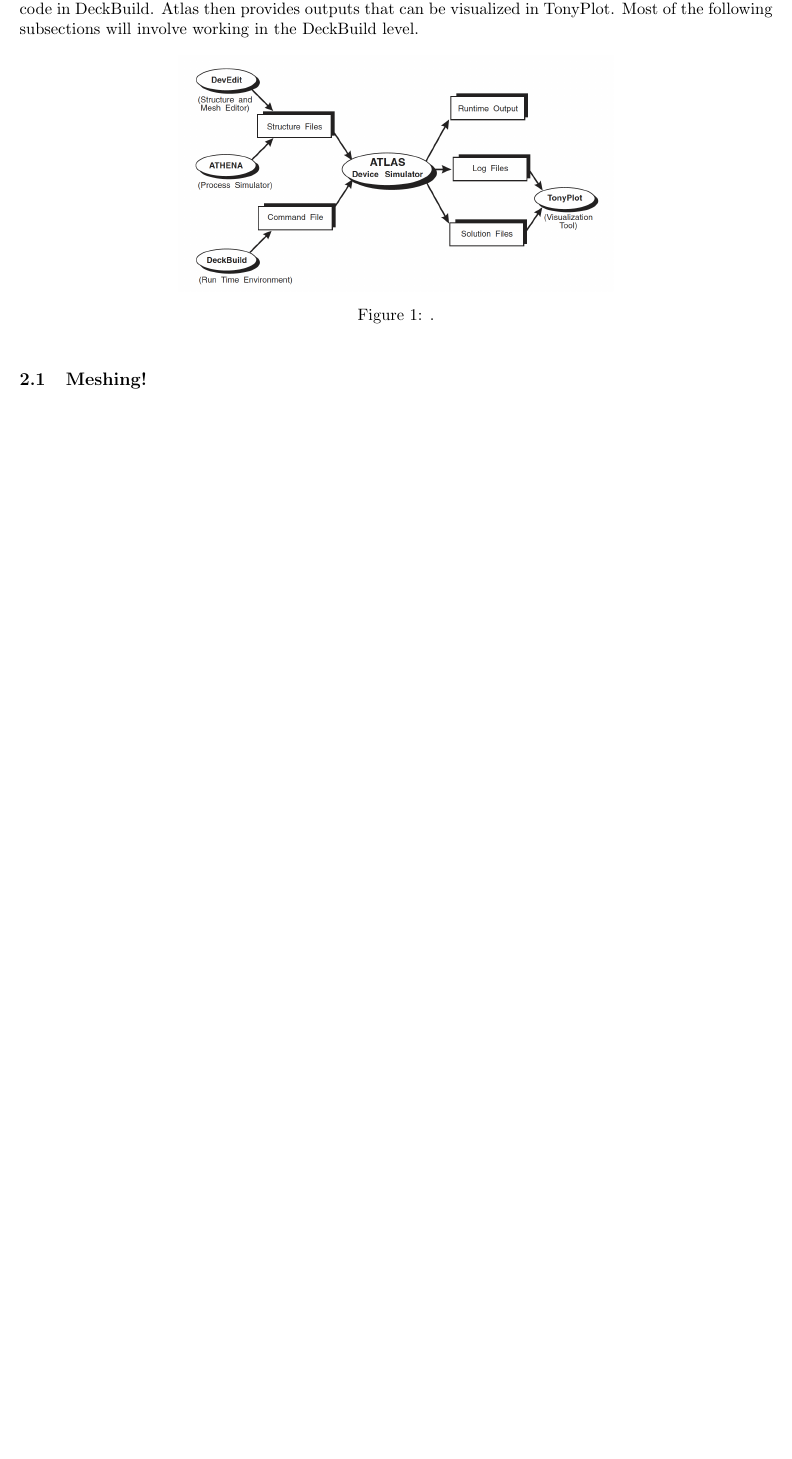
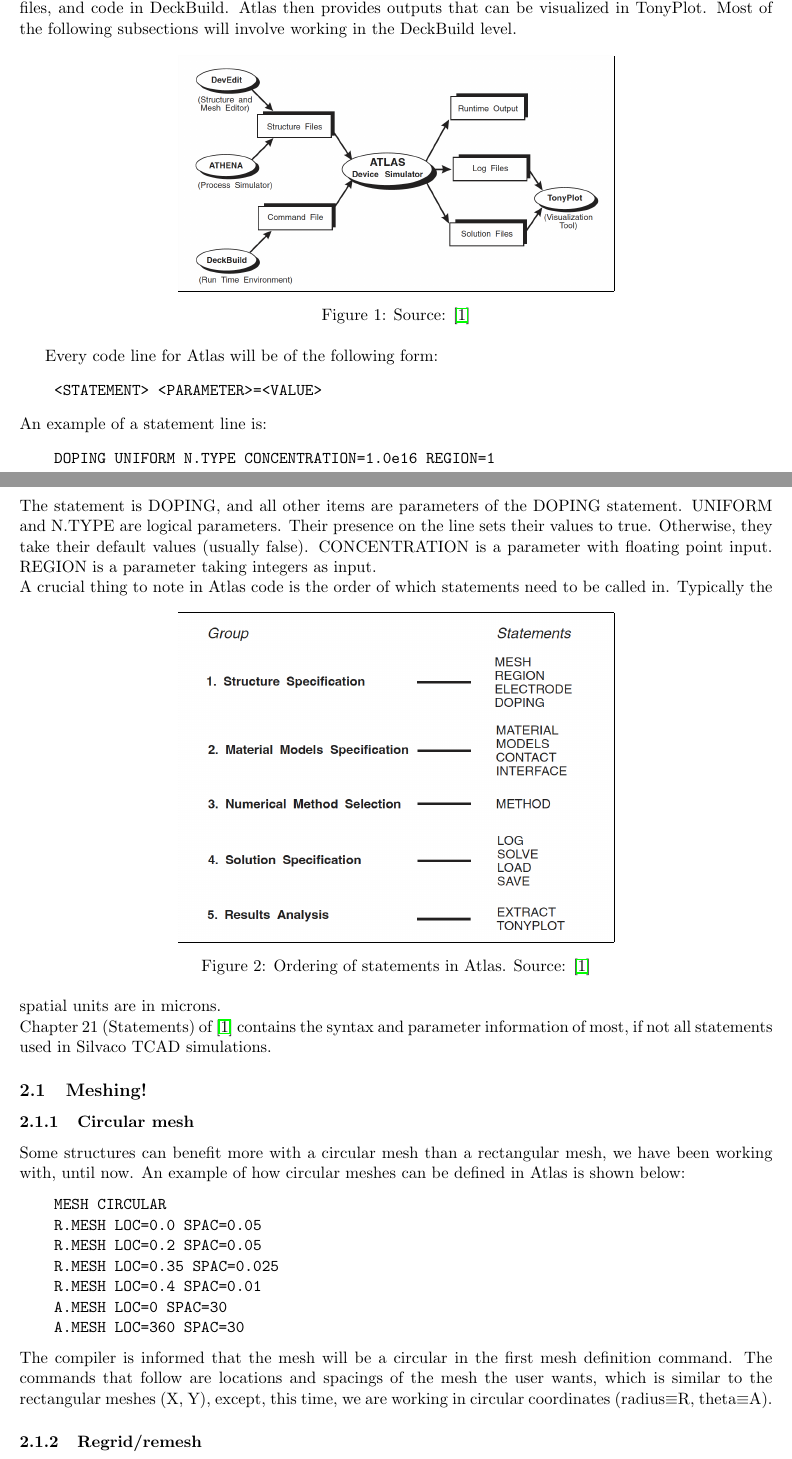
Before and after one commit to CodexForster/SIlvaco-Notes, a LaTeX document (Notes.tex): part of page 2 of 2 before the commit and two parts of pages 2 and 3 of 4 after it, the two joined at a grey line, cut so that both start at the same text, the shorter picture padded with empty space. Compiled offline with pdfLaTeX.

Commit message:
Notes updated.

```diff
--- a/Notes.tex
+++ b/Notes.tex
@@ -12,6 +12,8 @@
 \usepackage{subcaption}
 \usepackage{verbatim}
 \usepackage{listings}
+\usepackage{verbatimbox}
+
 
 \lstset{basicstyle=\ttfamily,
 columns=fullflexible,
@@ -55,14 +57,49 @@
 Silvaco TCAD is one of the major commercial softwares in the current market that offer tools for the simulation of silicon devices. This note in particular will focus on the tools that facilitate the simulation of Silicon sensors utilized in high energy physics experiments. Particular focus will be towards Athena and Atlas. Athena is a "device-technology" simulation tool, and is widely used for simulating the electrical behavior of semiconductor devices. Athena on the other hand, is a "process-technology" simulation tool. It focuses on the simulation of the manufacturing processes involved in creating semiconductor devices, including deposition, etching, diffusion, etc. Both tools are often used hand-in-hand to offer a comprehensive study of the device to be manufactured.
 
 \section{Atlas}
-The primary reference used is Silvaco's Atlas User's Manual \cite{silvaco-atlas}. The workflow as given in \cite{silvaco-atlas} is shown below in Figure \ref{fig:atlas-workflow}. In a very primitive sense: we provide inputs to Atlas through Athena output files, and code in DeckBuild. Atlas then provides outputs that can be visualized in TonyPlot. Most of the following subsections will involve working in the DeckBuild level.
+The primary reference used is Silvaco's Atlas User's Manual \cite{silvaco-atlas}. Infact, this section will be similar to that of the User's Manual, the only differences being the highlighting of parts relevant+useful for Silicon detector simulations, and additional examples provided by the authors. The workflow as given in \cite{silvaco-atlas} is shown below in Figure \ref{fig:atlas-workflow}. In a very primitive sense: we provide inputs to Atlas through Athena output files, and code in DeckBuild. Atlas then provides outputs that can be visualized in TonyPlot. Most of the following subsections will involve working in the DeckBuild level.
 
 \begin{figure}[h]
     \centering
-    \includegraphics[width=4in]{Images/atlas-input-output.png}
-    \caption{.}
+    \frame{\includegraphics[width=4in]{Images/atlas-input-output.png}}
+    \caption{Source: \cite{silvaco-atlas}}
     \label{fig:atlas-workflow}
 \end{figure}
+Every code line for Atlas will be of the following form:
+\begin{verbatim}
+    <STATEMENT> <PARAMETER>=<VALUE>
+\end{verbatim}
+An example of a statement line is:
+\begin{verbatim}
+    DOPING UNIFORM N.TYPE CONCENTRATION=1.0e16 REGION=1
+\end{verbatim}
+The statement is DOPING, and all other items are parameters of the DOPING statement. UNIFORM and N.TYPE are logical parameters. Their presence on the line sets their values to true. Otherwise, they take their default values (usually false). CONCENTRATION is a parameter with floating point input. REGION is a parameter taking integers as input.
+\newline A crucial thing to note in Atlas code is the order of which statements need to be called in.
+\begin{figure}[h]
+    \centering
+    \frame{\includegraphics[width=4in]{Images/atlas-statement-order.png}}
+    \caption[]{Ordering of statements in Atlas. Source: \cite{silvaco-atlas}}
+    \label{fig:atlas-statement-order}
+\end{figure}
+Typically the spatial units are in microns.
+\newline Chapter 21 (Statements) of \cite{silvaco-atlas} contains the syntax and parameter information of most, if not all statements used in Silvaco TCAD simulations.
 
 \subsection{Meshing!}
 
+\subsubsection{Circular mesh}
+Some structures can benefit more with a circular mesh than a rectangular mesh, we have been working with, until now. An example of how circular meshes can be defined in Atlas is shown below:
+\begin{verbatim}
+    MESH CIRCULAR
+    R.MESH LOC=0.0 SPAC=0.05
+    R.MESH LOC=0.2 SPAC=0.05
+    R.MESH LOC=0.35 SPAC=0.025
+    R.MESH LOC=0.4 SPAC=0.01
+    A.MESH LOC=0 SPAC=30
+    A.MESH LOC=360 SPAC=30
+\end{verbatim}
+The compiler is informed that the mesh will be a circular in the first mesh definition command. The commands that follow are locations and spacings of the mesh the user wants, which is similar to the rectangular meshes (X, Y), except, this time, we are working in circular coordinates (radius$\equiv$R, theta$\equiv$A).
+
+\subsubsection{Regrid/remesh}
+After generating a coarse mesh along the structure the user has defined, Atlas provides the user with the capability of generating a finer mesh in a localized region. A typical usage of this feature is in generating a finer mesh near a doping layer where the doping concentration is varying rapidly along space.
+\begin{verbatim}
+    REGRID LOGARITHM DOPING RATIO=2 SMOOTH.KEY=4 DOPFILE=<file1> OUTFILE=<file2>
```
Also changed, not shown: Images/atlas-statement-order.png (added), Notes.pdf, Notes.tex (8 more changed lines).
